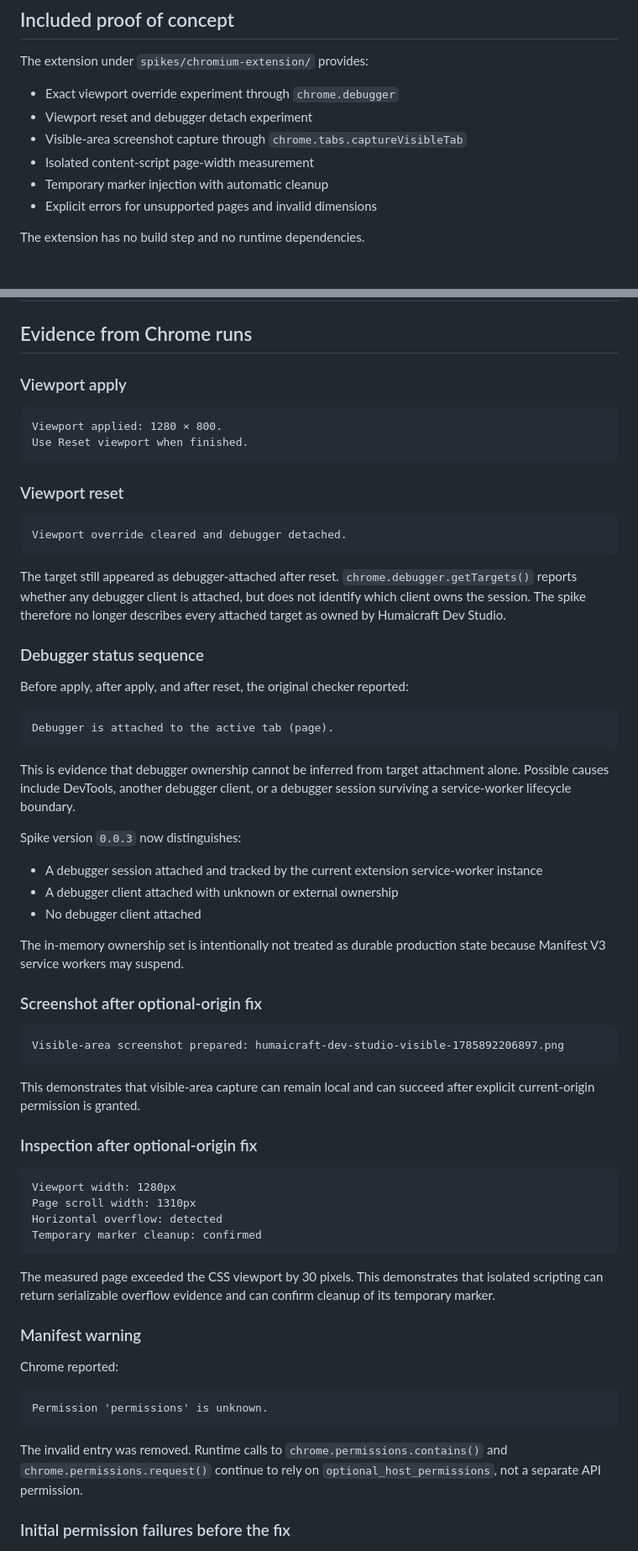
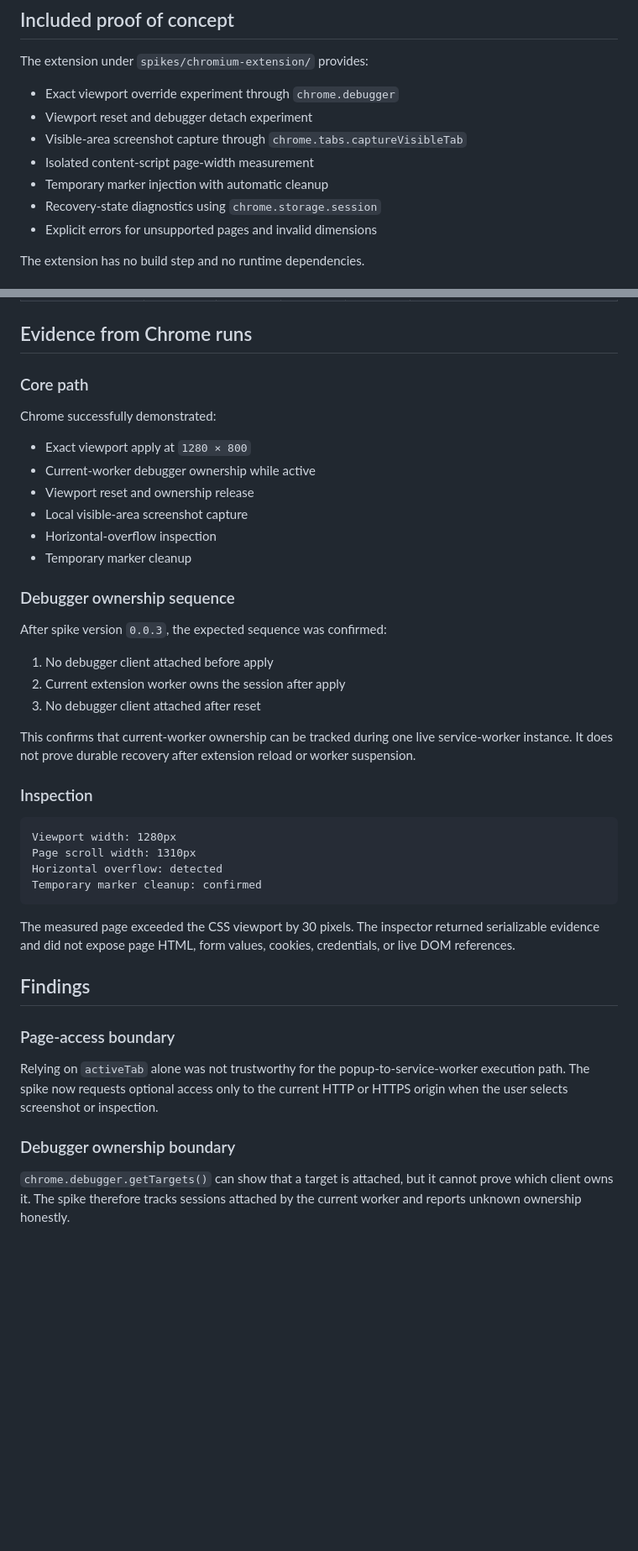
Before and after one commit to Humaicraft/Humaicraft-Dev-Studio, a Markdown page: docs/spikes/chromium-extension-delivery-surface.md, 2 parts joined by grey strips. Shown at 84% size. GitHub-like rendering; blank space fills up the shorter version.

````diff
--- a/docs/spikes/chromium-extension-delivery-surface.md
+++ b/docs/spikes/chromium-extension-delivery-surface.md
@@ -17,6 +17,7 @@ The extension under `spikes/chromium-extension/` provides:
 - Visible-area screenshot capture through `chrome.tabs.captureVisibleTab`
 - Isolated content-script page-width measurement
 - Temporary marker injection with automatic cleanup
+- Recovery-state diagnostics using `chrome.storage.session`
 - Explicit errors for unsupported pages and invalid dimensions
 
 The extension has no build step and no runtime dependencies.
@@ -67,48 +69,28 @@ Record evidence; do not mark a result from assumption.
 
 ## Evidence from Chrome runs
 
-### Viewport apply
+### Core path
 
-```text
-Viewport applied: 1280 × 800.
-Use Reset viewport when finished.
-```
+Chrome successfully demonstrated:
 
-### Viewport reset
+- Exact viewport apply at `1280 × 800`
+- Current-worker debugger ownership while active
+- Viewport reset and ownership release
+- Local visible-area screenshot capture
+- Horizontal-overflow inspection
+- Temporary marker cleanup
 
-```text
-Viewport override cleared and debugger detached.
-```
+### Debugger ownership sequence
 
-The target still appeared as debugger-attached after reset. `chrome.debugger.getTargets()` reports whether any debugger client is attached, but does not identify which client owns the session. The spike therefore no longer describes every attached target as owned by Humaicraft Dev Studio.
+After spike version `0.0.3`, the expected sequence was confirmed:
 
-### Debugger status sequence
+1. No debugger client attached before apply
+2. Current extension worker owns the session after apply
+3. No debugger client attached after reset
 
-Before apply, after apply, and after reset, the original checker reported:
+This confirms that current-worker ownership can be tracked during one live service-worker instance. It does not prove durable recovery after extension reload or worker suspension.
 
-```text
-Debugger is attached to the active tab (page).
-```
-
-This is evidence that debugger ownership cannot be inferred from target attachment alone. Possible causes include DevTools, another debugger client, or a debugger session surviving a service-worker lifecycle boundary.
-
-Spike version `0.0.3` now distinguishes:
-
-- A debugger session attached and tracked by the current extension service-worker instance
-- A debugger client attached with unknown or external ownership
-- No debugger client attached
-
-The in-memory ownership set is intentionally not treated as durable production state because Manifest V3 service workers may suspend.
-
-### Screenshot after optional-origin fix
-
-```text
-Visible-area screenshot prepared: humaicraft-dev-studio-visible-1785892206897.png
-```
-
-This demonstrates that visible-area capture can remain local and can succeed after explicit current-origin permission is granted.
-
-### Inspection after optional-origin fix
+### Inspection
 
 ```text
 Viewport width: 1280px
@@ -117,17 +99,15 @@ Horizontal overflow: detected
 Temporary marker cleanup: confirmed
 ```
 
-The measured page exceeded the CSS viewport by 30 pixels. This demonstrates that isolated scripting can return serializable overflow evidence and can confirm cleanup of its temporary marker.
+The measured page exceeded the CSS viewport by 30 pixels. The inspector returned serializable evidence and did not expose page HTML, form values, cookies, credentials, or live DOM references.
 
-### Manifest warning
+## Findings
 
-Chrome reported:
+### Page-access boundary
 
-```text
-Permission 'permissions' is unknown.
-```
+Relying on `activeTab` alone was not trustworthy for the popup-to-service-worker execution path. The spike now requests optional access only to the current HTTP or HTTPS origin when the user selects screenshot or inspection.
 
-The invalid entry was removed. Runtime calls to `chrome.permissions.contains()` and `chrome.permissions.request()` continue to rely on `optional_host_permissions`, not a separate API permission.
+### Debugger ownership boundary
 
-### Initial permission failures before the fix
+`chrome.debugger.getTargets()` can show that a target is attached, but it cannot prove which client owns it. The spike therefore tracks sessions attached by the current worker and reports unknown ownership honestly.
 
````
Also changed, not shown: other parts of docs/spikes/chromium-extension-delivery-surface.md (+49 -111 lines).
